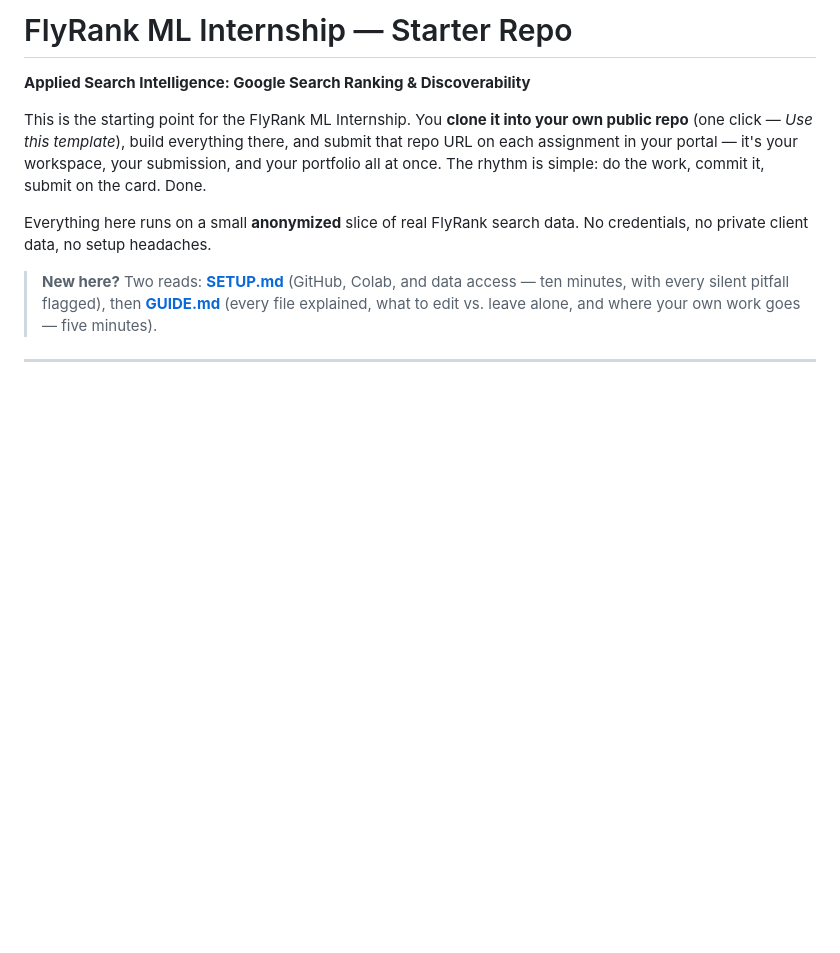
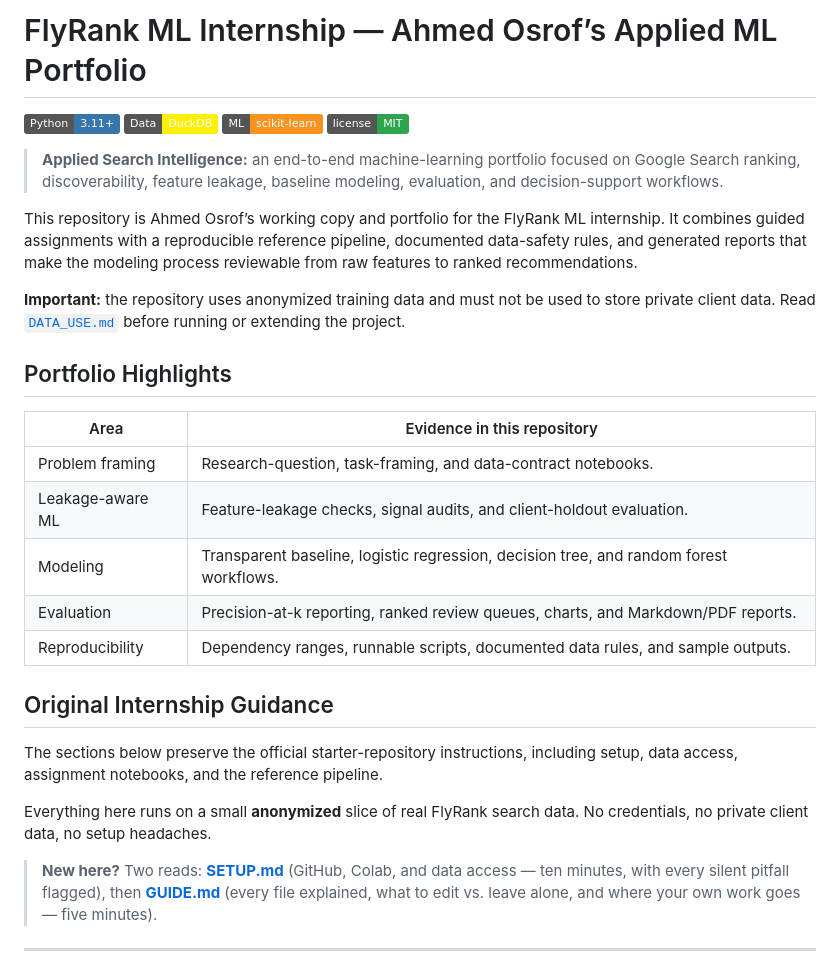
Before and after one commit to Ahmedosrf/flyrank-ml-internship-ahmedosrf, a Markdown page: README.md, the part around the change. Rendered like a GitHub page; badges without logos; blank space fills up the shorter version.

Commit message:
docs: personalize FlyRank internship README

```diff
--- a/README.md
+++ b/README.md
@@ -1,11 +1,29 @@
-# FlyRank ML Internship — Starter Repo
+# FlyRank ML Internship — Ahmed Osrof’s Applied ML Portfolio
 
-**Applied Search Intelligence: Google Search Ranking & Discoverability**
+[![Python](https://img.shields.io/badge/Python-3.11%2B-3776AB?logo=python&logoColor=white)](https://www.python.org/)
+[![DuckDB](https://img.shields.io/badge/Data-DuckDB-FFF000?logo=duckdb&logoColor=111827)](https://duckdb.org/)
+[![scikit--learn](https://img.shields.io/badge/ML-scikit--learn-F7931E?logo=scikitlearn&logoColor=white)](https://scikit-learn.org/)
+[![License](https://img.shields.io/badge/license-MIT-2ea44f)](LICENSE)
 
-This is the starting point for the FlyRank ML Internship. You **clone it into your own public
-repo** (one click — *Use this template*), build everything there, and submit that repo URL on
-each assignment in your portal — it's your workspace, your submission, and your portfolio all
-at once. The rhythm is simple: do the work, commit it, submit on the card. Done.
+> **Applied Search Intelligence:** an end-to-end machine-learning portfolio focused on Google Search ranking, discoverability, feature leakage, baseline modeling, evaluation, and decision-support workflows.
+
+This repository is Ahmed Osrof’s working copy and portfolio for the FlyRank ML internship. It combines guided assignments with a reproducible reference pipeline, documented data-safety rules, and generated reports that make the modeling process reviewable from raw features to ranked recommendations.
+
+**Important:** the repository uses anonymized training data and must not be used to store private client data. Read [`DATA_USE.md`](DATA_USE.md) before running or extending the project.
+
+## Portfolio Highlights
+
+| Area | Evidence in this repository |
+|---|---|
+| Problem framing | Research-question, task-framing, and data-contract notebooks. |
+| Leakage-aware ML | Feature-leakage checks, signal audits, and client-holdout evaluation. |
+| Modeling | Transparent baseline, logistic regression, decision tree, and random forest workflows. |
+| Evaluation | Precision-at-k reporting, ranked review queues, charts, and Markdown/PDF reports. |
+| Reproducibility | Dependency ranges, runnable scripts, documented data rules, and sample outputs. |
+
+## Original Internship Guidance
+
+The sections below preserve the official starter-repository instructions, including setup, data access, assignment notebooks, and the reference pipeline.
 
 Everything here runs on a small **anonymized** slice of real FlyRank search data. No credentials,
 no private client data, no setup headaches.
```
